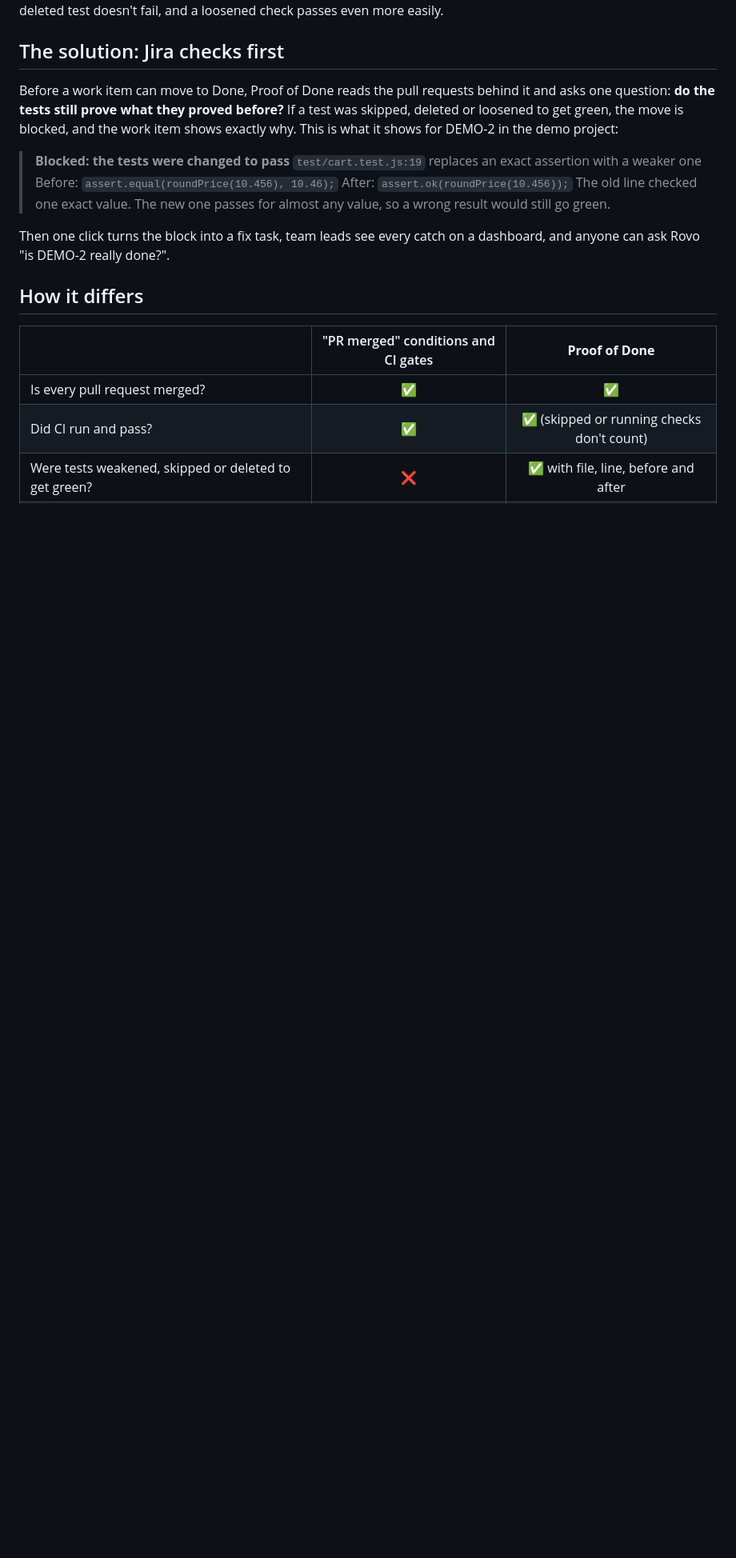
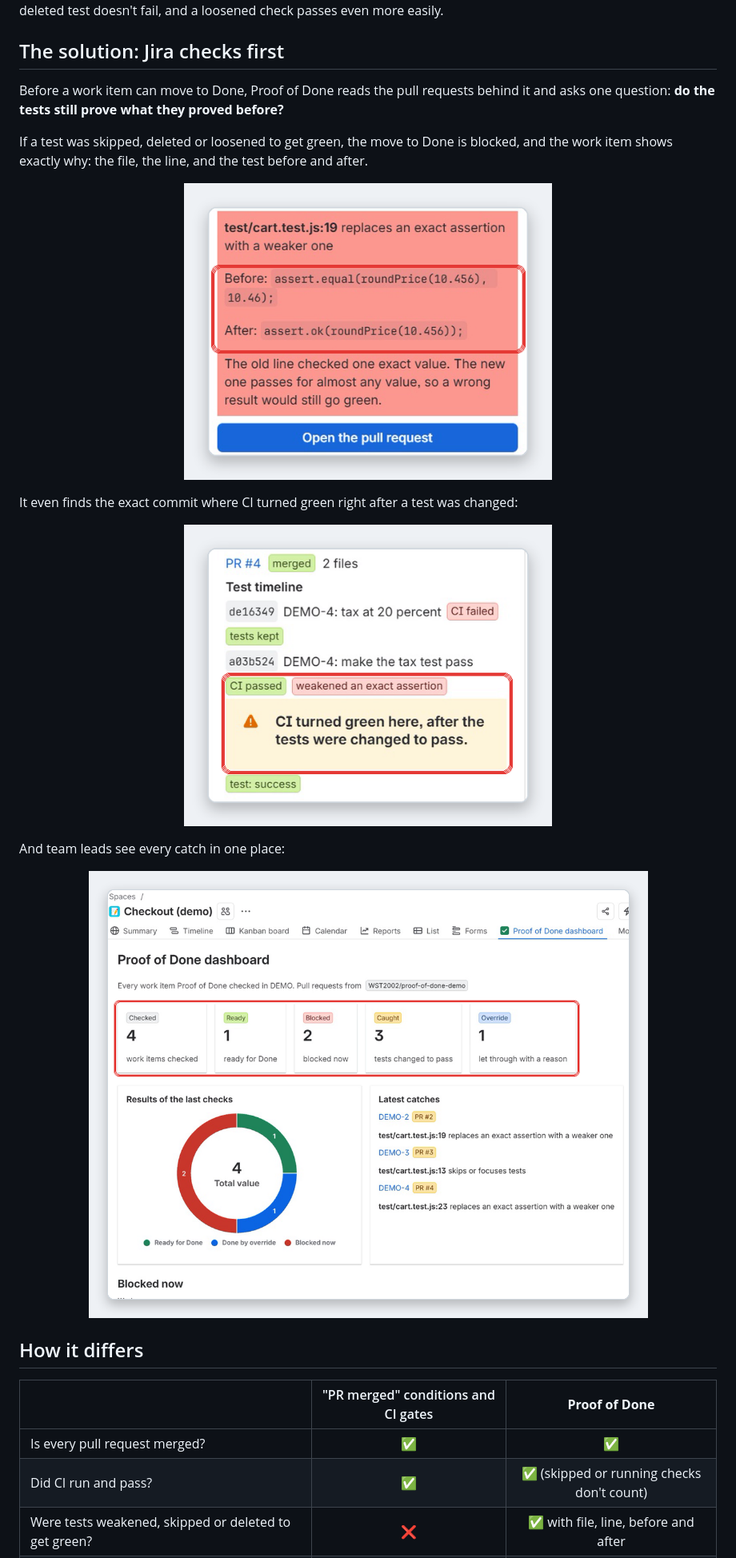
Before and after one commit to WST2002/proof-of-done-jira, a Markdown page: README.md, the part around one of its changes. Shown at 80% size. Rendered like a GitHub page; pictures changed too: media/shot-dashboard.png (added), media/shot-evidence.png (added), media/shot-timeline.png (added); blank space fills up the shorter version.

Commit message:
README: centered hero with badges, screenshots in the solution and setup

```diff
--- a/README.md
+++ b/README.md
@@ -27,15 +43,19 @@ Nobody lied. A developer in a hurry, or an AI agent told to "make the tests pass
 
 ## The solution: Jira checks first
 
-Before a work item can move to Done, Proof of Done reads the pull requests behind it and asks one question: **do the tests still prove what they proved before?** If a test was skipped, deleted or loosened to get green, the move is blocked, and the work item shows exactly why. This is what it shows for DEMO-2 in the demo project:
+Before a work item can move to Done, Proof of Done reads the pull requests behind it and asks one question: **do the tests still prove what they proved before?**
 
-> **Blocked: the tests were changed to pass**
-> `test/cart.test.js:19` replaces an exact assertion with a weaker one
-> Before: `assert.equal(roundPrice(10.456), 10.46);`
-> After: `assert.ok(roundPrice(10.456));`
-> The old line checked one exact value. The new one passes for almost any value, so a wrong result would still go green.
+If a test was skipped, deleted or loosened to get green, the move to Done is blocked, and the work item shows exactly why: the file, the line, and the test before and after.
 
-Then one click turns the block into a fix task, team leads see every catch on a dashboard, and anyone can ask Rovo "is DEMO-2 really done?".
+<p align="center"><img src="media/shot-evidence.png" alt="The Proof of Done box on DEMO-2: test/cart.test.js line 19 replaces an exact assertion with a weaker one, with the assertion before and after" width="460"></p>
+
+It even finds the exact commit where CI turned green right after a test was changed:
+
+<p align="center"><img src="media/shot-timeline.png" alt="Test timeline on DEMO-4: the first commit failed CI, the next one weakened an exact assertion and CI passed, marked: CI turned green here, after the tests were changed to pass" width="460"></p>
+
+And team leads see every catch in one place:
+
+<p align="center"><img src="media/shot-dashboard.png" alt="The Proof of Done dashboard for a project: 4 checked, 1 ready, 2 blocked now, 3 tests changed to pass, 1 let through with a reason" width="760"></p>
 
 ## How it differs
 
```
Also changed, not shown: other parts of README.md (+23 -5 lines), media/shot-settings.png (added).
